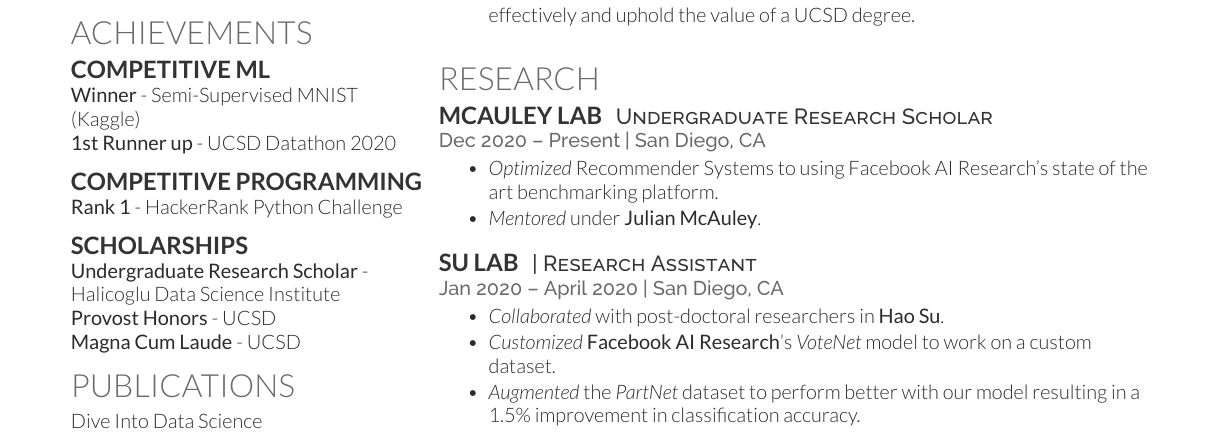
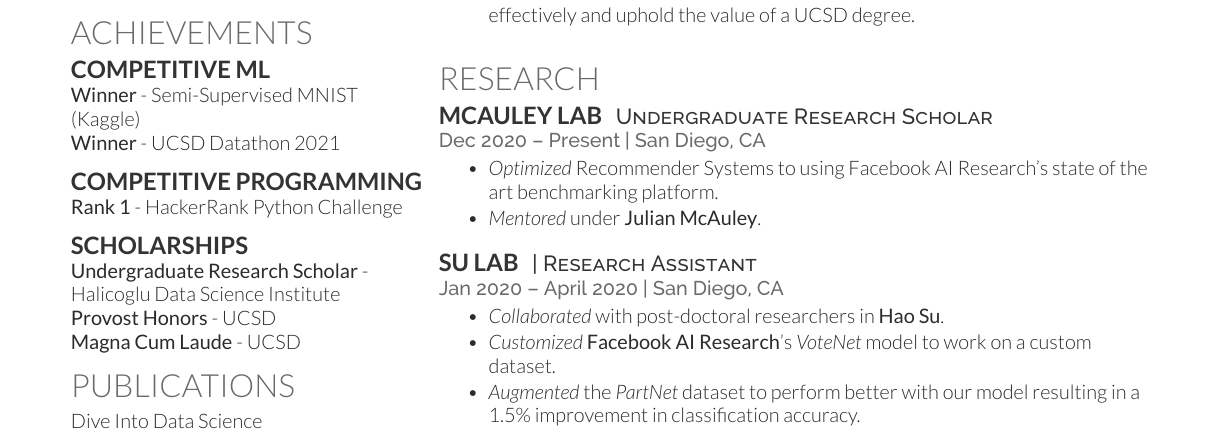
Before and after one commit to devanshuDesai/devanshu-resume, a LaTeX CV (devanshu_resume.tex): part of the page, cut so that both start at the same text. Compiled offline with XeLaTeX.

Commit message:
added datathon

```diff
--- a/devanshu_resume.tex
+++ b/devanshu_resume.tex
@@ -169,7 +169,7 @@ Data Structures And Algorithms\\
 \section{Achievements}
 \subsection{Competitive ML}
 \textbf{Winner} - Semi-Supervised MNIST (Kaggle)\\
-\textbf{1st Runner up} - UCSD Datathon 2020\\
+\textbf{Winner} - UCSD Datathon 2021\\
 
 \sectionsep
 \subsection{Competitive Programming}
```
Also changed, not shown: devanshu_resume.pdf.
